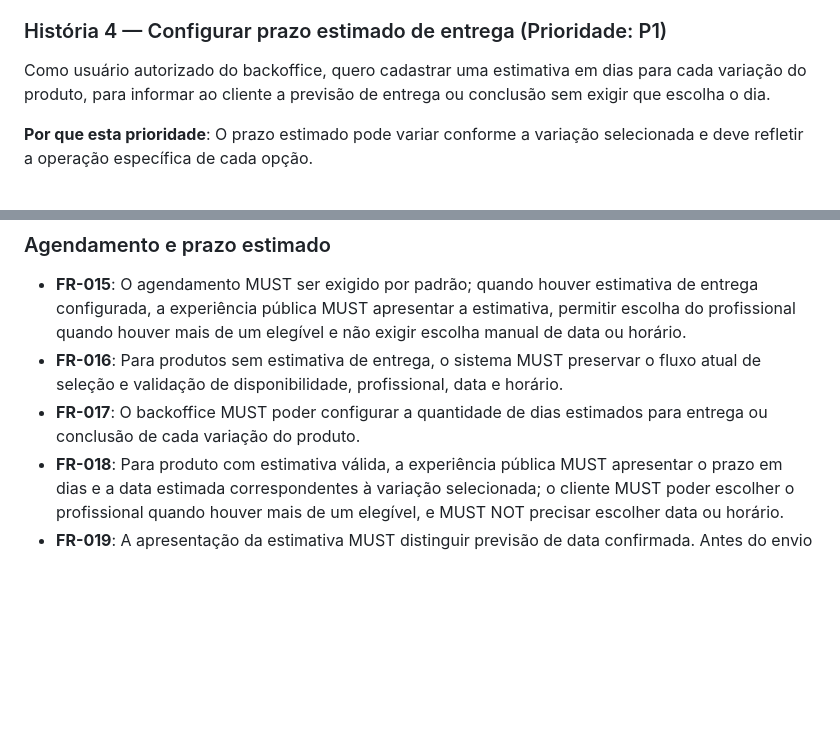
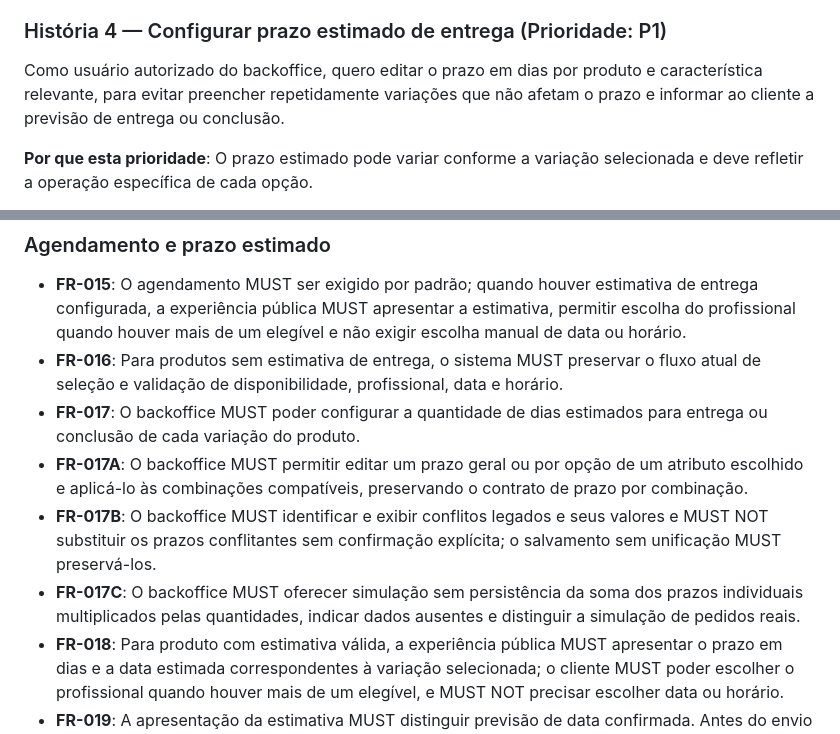
Before and after one commit to iurylemos/tamarcado-app, a Markdown page: specs/012-promocoes-agendamento-opcional/spec.md, 2 parts joined by grey strips. Rendered like a GitHub page; blank space fills up the shorter version.

```diff
--- a/specs/012-promocoes-agendamento-opcional/spec.md
+++ b/specs/012-promocoes-agendamento-opcional/spec.md
@@ -144,7 +150,7 @@ Como cliente, quero consultar o prazo e a data estimada de um produto sem precis
 
 ### História 4 — Configurar prazo estimado de entrega (Prioridade: P1)
 
-Como usuário autorizado do backoffice, quero cadastrar uma estimativa em dias para cada variação do produto, para informar ao cliente a previsão de entrega ou conclusão sem exigir que escolha o dia.
+Como usuário autorizado do backoffice, quero editar o prazo em dias por produto e característica relevante, para evitar preencher repetidamente variações que não afetam o prazo e informar ao cliente a previsão de entrega ou conclusão.
 
 **Por que esta prioridade**: O prazo estimado pode variar conforme a variação selecionada e deve refletir a operação específica de cada opção.
 
@@ -185,6 +204,9 @@ Como usuário autorizado do backoffice, quero cadastrar uma estimativa em dias p
 - **FR-015**: O agendamento MUST ser exigido por padrão; quando houver estimativa de entrega configurada, a experiência pública MUST apresentar a estimativa, permitir escolha do profissional quando houver mais de um elegível e não exigir escolha manual de data ou horário.
 - **FR-016**: Para produtos sem estimativa de entrega, o sistema MUST preservar o fluxo atual de seleção e validação de disponibilidade, profissional, data e horário.
 - **FR-017**: O backoffice MUST poder configurar a quantidade de dias estimados para entrega ou conclusão de cada variação do produto.
+- **FR-017A**: O backoffice MUST permitir editar um prazo geral ou por opção de um atributo escolhido e aplicá-lo às combinações compatíveis, preservando o contrato de prazo por combinação.
+- **FR-017B**: O backoffice MUST identificar e exibir conflitos legados e seus valores e MUST NOT substituir os prazos conflitantes sem confirmação explícita; o salvamento sem unificação MUST preservá-los.
+- **FR-017C**: O backoffice MUST oferecer simulação sem persistência da soma dos prazos individuais multiplicados pelas quantidades, indicar dados ausentes e distinguir a simulação de pedidos reais.
 - **FR-018**: Para produto com estimativa válida, a experiência pública MUST apresentar o prazo em dias e a data estimada correspondentes à variação selecionada; o cliente MUST poder escolher o profissional quando houver mais de um elegível, e MUST NOT precisar escolher data ou horário.
 - **FR-019**: A apresentação da estimativa MUST distinguir previsão de data confirmada. Antes do envio do pedido, a data provisória MUST ser calculada em dias corridos, incluindo fins de semana, a partir do dia seguinte à data local atual da empresa. Ao criar o pedido, o servidor MUST recalcular a data oficial a partir do dia seguinte à data local do instante de criação, utilizando o fuso horário da empresa; a data estimada MUST ser independente da data futura do horário reservado.
 - **FR-020**: Para produto com estimativa, o servidor MUST atribuir o horário disponível mais próximo para o profissional escolhido e criar o agendamento e a reserva de disponibilidade usando as validações e garantias transacionais atuais. O cliente MUST NOT enviar uma data/horário arbitrário para determinar essa atribuição.
```
Also changed, not shown: other parts of specs/012-promocoes-agendamento-opcional/spec.md (+19 -0 lines).
